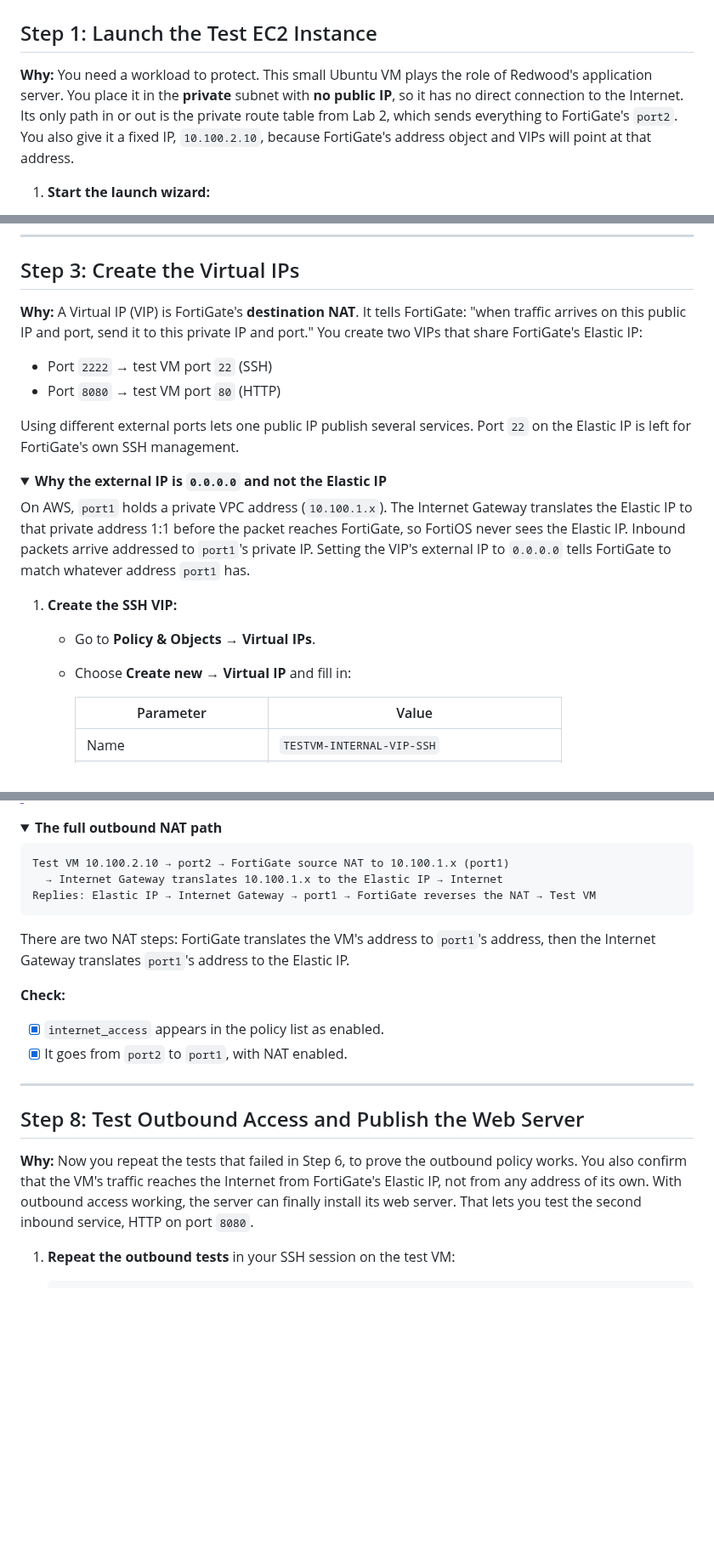
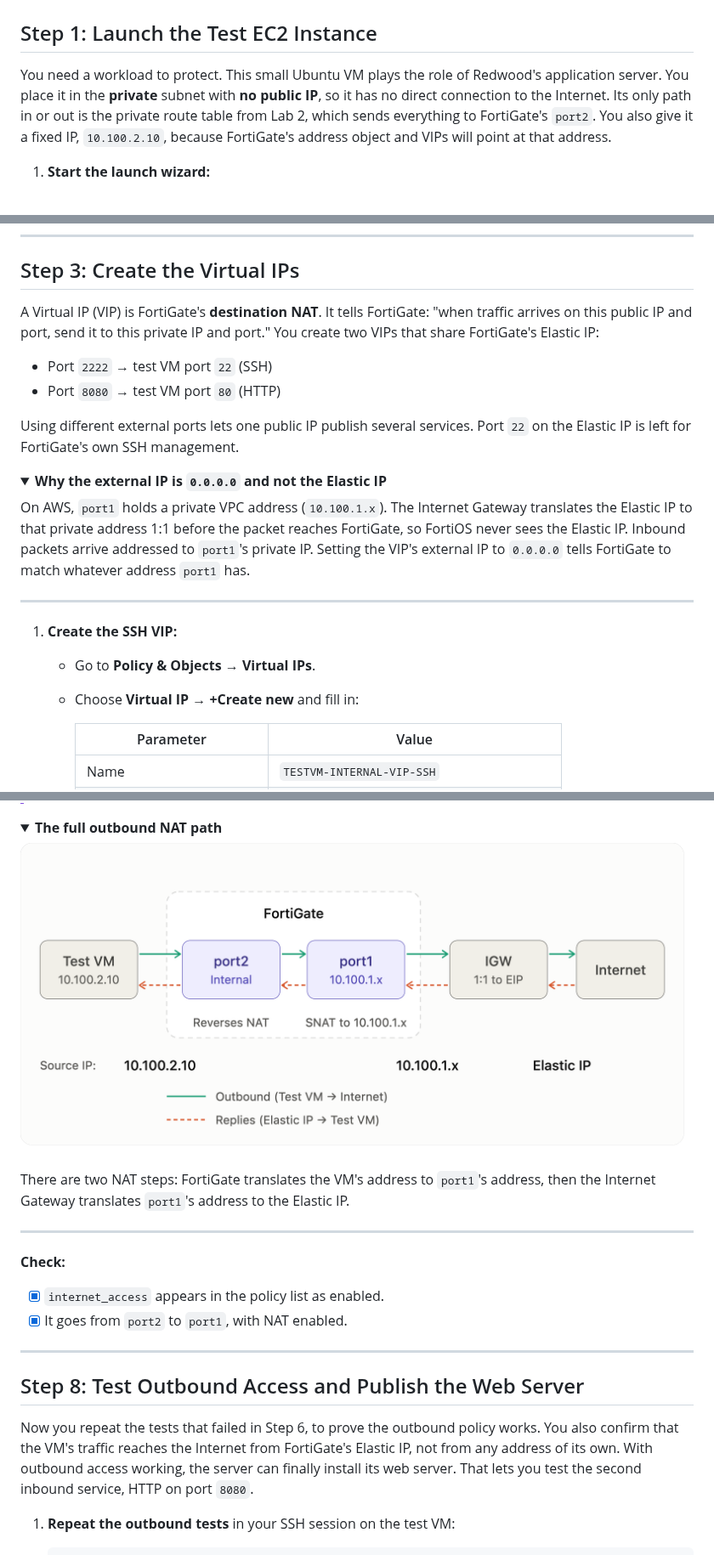
Before and after one commit to regisftm/AWS-101-v2, a Markdown page: aws-101-lab3/README.md, 3 parts joined by grey strips. Shown at 85% size. Drawn GitHub-style; pictures changed too: aws-101-lab3/images/step7.flow.png (added); folded sections open; blank space fills up the shorter version.

````diff
--- a/aws-101-lab3/README.md
+++ b/aws-101-lab3/README.md
@@ -23,7 +23,7 @@ Along the way you'll see FortiGate's default behavior in action: anything you ha
 
 ## Step 1: Launch the Test EC2 Instance
 
-**Why:** You need a workload to protect. This small Ubuntu VM plays the role of Redwood's application server. You place it in the **private** subnet with **no public IP**, so it has no direct connection to the Internet. Its only path in or out is the private route table from Lab 2, which sends everything to FortiGate's `port2`. You also give it a fixed IP, `10.100.2.10`, because FortiGate's address object and VIPs will point at that address.
+You need a workload to protect. This small Ubuntu VM plays the role of Redwood's application server. You place it in the **private** subnet with **no public IP**, so it has no direct connection to the Internet. Its only path in or out is the private route table from Lab 2, which sends everything to FortiGate's `port2`. You also give it a fixed IP, `10.100.2.10`, because FortiGate's address object and VIPs will point at that address.
 
 1. **Start the launch wizard:**
    - Open the EC2 console. In the left navigation pane, choose **Instances**.
@@ -149,7 +150,7 @@ The test VM is running, but nobody can reach it: it has no public IP, and FortiG
 
 ## Step 3: Create the Virtual IPs
 
-**Why:** A Virtual IP (VIP) is FortiGate's **destination NAT**. It tells FortiGate: "when traffic arrives on this public IP and port, send it to this private IP and port." You create two VIPs that share FortiGate's Elastic IP:
+A Virtual IP (VIP) is FortiGate's **destination NAT**. It tells FortiGate: "when traffic arrives on this public IP and port, send it to this private IP and port." You create two VIPs that share FortiGate's Elastic IP:
 
 - Port `2222` → test VM port `22` (SSH)
 - Port `8080` → test VM port `80` (HTTP)
@@ -162,9 +163,11 @@ Using different external ports lets one public IP publish several services. Port
 On AWS, `port1` holds a private VPC address (`10.100.1.x`). The Internet Gateway translates the Elastic IP to that private address 1:1 before the packet reaches FortiGate, so FortiOS never sees the Elastic IP. Inbound packets arrive addressed to `port1`'s private IP. Setting the VIP's external IP to `0.0.0.0` tells FortiGate to match whatever address `port1` has.
 </details>
 
+---
+
 1. **Create the SSH VIP:**
    - Go to **Policy & Objects → Virtual IPs**.
-   - Choose **Create new → Virtual IP** and fill in:
+   - Choose **Virtual IP → +Create new** and fill in:
 
      | Parameter | Value |
      | --- | --- |
@@ -363,14 +369,12 @@ Keep this SSH session open for the next steps.
 <details>
 <summary><b>The full outbound NAT path</b></summary>
 
-```text
-Test VM 10.100.2.10 → port2 → FortiGate source NAT to 10.100.1.x (port1)
-  → Internet Gateway translates 10.100.1.x to the Elastic IP → Internet
-Replies: Elastic IP → Internet Gateway → port1 → FortiGate reverses the NAT → Test VM
-```
+![TRAFFIC FLOW](images/step7.flow.png)
 
 There are two NAT steps: FortiGate translates the VM's address to `port1`'s address, then the Internet Gateway translates `port1`'s address to the Elastic IP.
 </details>
+
+---
 
 **Check:**
 
@@ -381,7 +385,7 @@ There are two NAT steps: FortiGate translates the VM's address to `port1`'s addr
 
 ## Step 8: Test Outbound Access and Publish the Web Server
 
-**Why:** Now you repeat the tests that failed in Step 6, to prove the outbound policy works. You also confirm that the VM's traffic reaches the Internet from FortiGate's Elastic IP, not from any address of its own. With outbound access working, the server can finally install its web server. That lets you test the second inbound service, HTTP on port `8080`.
+Now you repeat the tests that failed in Step 6, to prove the outbound policy works. You also confirm that the VM's traffic reaches the Internet from FortiGate's Elastic IP, not from any address of its own. With outbound access working, the server can finally install its web server. That lets you test the second inbound service, HTTP on port `8080`.
 
 1. **Repeat the outbound tests** in your SSH session on the test VM:
 
````
Also changed, not shown: other parts of aws-101-lab3/README.md (+26 -22 lines), aws-101-lab2/README.md (+2 -0 lines), aws-101-lab3/images/step1.10.png, aws-101-lab3/images/step1.2.png, aws-101-lab3/images/step1.6.a.png.
